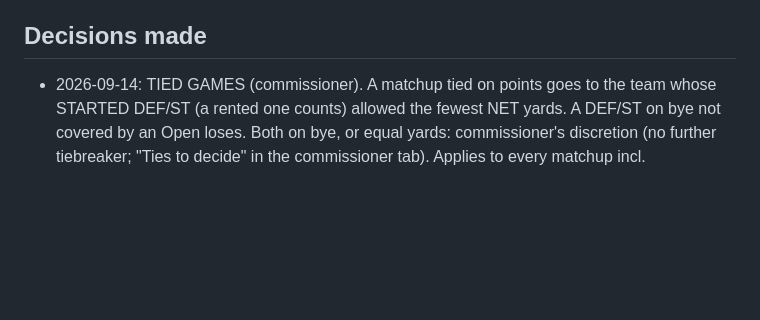
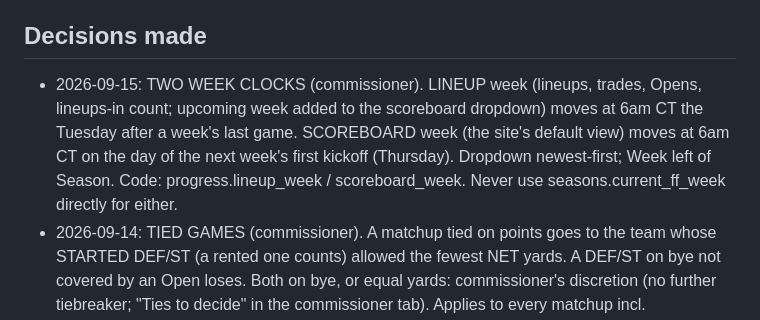
Before and after one commit to scottjunk22/joyce-ff, a Markdown page: CLAUDE.md, the part around the change. GitHub-like rendering; blank space fills up the shorter version.

Commit message:
Record the two week clocks in the project notes
Co-Authored-By: Claude Opus 5 <noreply@anthropic.com>

```diff
--- a/CLAUDE.md
+++ b/CLAUDE.md
@@ -128,6 +128,13 @@ what the Phase-1 reconciliation is designed to arbitrate.
 - 2026-27 draft has not happened yet; both numbers are TBD for us.
 
 ## Decisions made
+- 2026-09-15: TWO WEEK CLOCKS (commissioner). LINEUP week (lineups, trades,
+  Opens, lineups-in count; upcoming week added to the scoreboard dropdown)
+  moves at 6am CT the Tuesday after a week's last game. SCOREBOARD week (the
+  site's default view) moves at 6am CT on the day of the next week's first
+  kickoff (Thursday). Dropdown newest-first; Week left of Season. Code:
+  progress.lineup_week / scoreboard_week. Never use seasons.current_ff_week
+  directly for either.
 - 2026-09-14: TIED GAMES (commissioner). A matchup tied on points goes to the
   team whose STARTED DEF/ST (a rented one counts) allowed the fewest NET yards.
   A DEF/ST on bye not covered by an Open loses. Both on bye, or equal yards:
```
